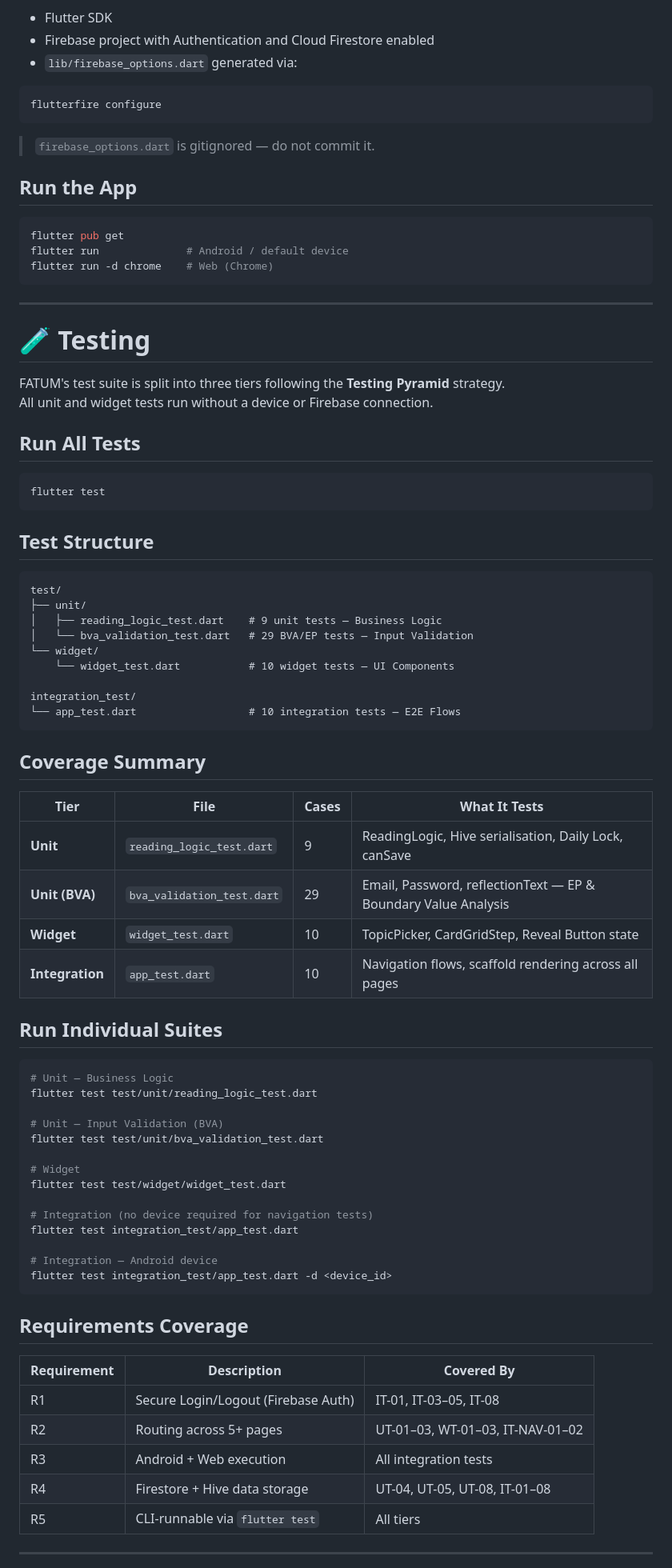
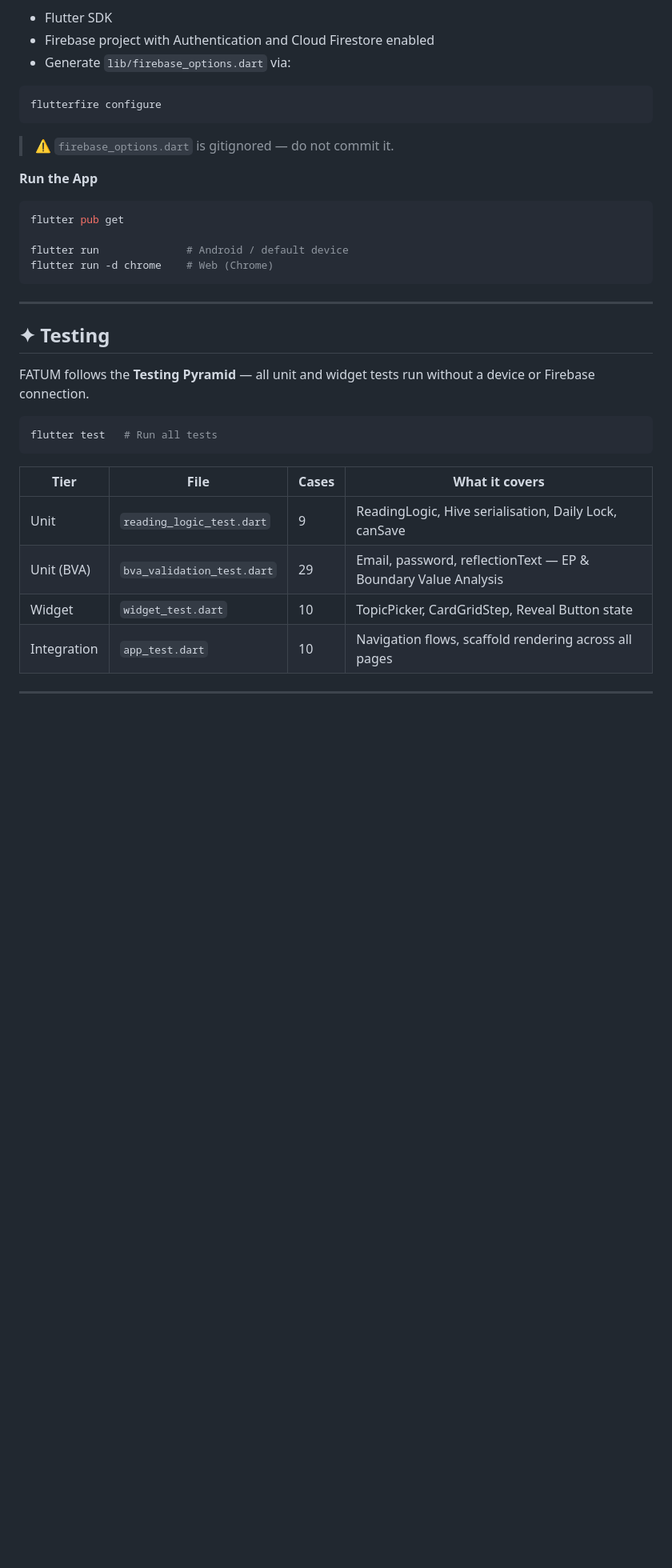
Before and after one commit to ChommakornS/SEA605-606-Fatum-App, a Markdown page: README.md, the part around one of its changes. Shown at 80% size. Drawn GitHub-style; blank space fills up the shorter version.

````diff
--- a/README.md
+++ b/README.md
@@ -176,86 +160,39 @@ lib/
 
 - Flutter SDK
 - Firebase project with Authentication and Cloud Firestore enabled
-- `lib/firebase_options.dart` generated via:
+- Generate `lib/firebase_options.dart` via:
 
 ```bash
 flutterfire configure
 ```
 
-> `firebase_options.dart` is gitignored — do not commit it.
+> ⚠️ `firebase_options.dart` is gitignored — do not commit it.
 
-## Run the App
+**Run the App**
 
 ```bash
 flutter pub get
+
 flutter run              # Android / default device
 flutter run -d chrome    # Web (Chrome)
 ```
 
 ---
 
-# 🧪 Testing
+## ✦ Testing
 
-FATUM's test suite is split into three tiers following the **Testing Pyramid** strategy.
-All unit and widget tests run without a device or Firebase connection.
-
-## Run All Tests
+FATUM follows the **Testing Pyramid** — all unit and widget tests run without a device or Firebase connection.
 
 ```bash
-flutter test
+flutter test   # Run all tests
 ```
 
-## Test Structure
-
-```
-test/
-├── unit/
-│   ├── reading_logic_test.dart    # 9 unit tests — Business Logic
-│   └── bva_validation_test.dart   # 29 BVA/EP tests — Input Validation
-└── widget/
-    └── widget_test.dart           # 10 widget tests — UI Components
-
-integration_test/
-└── app_test.dart                  # 10 integration tests — E2E Flows
-```
-
-## Coverage Summary
-
-| Tier | File | Cases | What It Tests |
+| Tier | File | Cases | What it covers |
 |---|---|---|---|
-| **Unit** | `reading_logic_test.dart` | 9 | ReadingLogic, Hive serialisation, Daily Lock, canSave |
-| **Unit (BVA)** | `bva_validation_test.dart` | 29 | Email, Password, reflectionText — EP & Boundary Value Analysis |
-| **Widget** | `widget_test.dart` | 10 | TopicPicker, CardGridStep, Reveal Button state |
-| **Integration** | `app_test.dart` | 10 | Navigation flows, scaffold rendering across all pages |
-
-## Run Individual Suites
-
-```bash
-# Unit — Business Logic
-flutter test test/unit/reading_logic_test.dart
-
-# Unit — Input Validation (BVA)
-flutter test test/unit/bva_validation_test.dart
-
-# Widget
-flutter test test/widget/widget_test.dart
-
-# Integration (no device required for navigation tests)
-flutter test integration_test/app_test.dart
-
-# Integration — Android device
-flutter test integration_test/app_test.dart -d <device_id>
-```
-
-## Requirements Coverage
-
-| Requirement | Description | Covered By |
-|---|---|---|
-| R1 | Secure Login/Logout (Firebase Auth) | IT-01, IT-03–05, IT-08 |
-| R2 | Routing across 5+ pages | UT-01–03, WT-01–03, IT-NAV-01–02 |
-| R3 | Android + Web execution | All integration tests |
-| R4 | Firestore + Hive data storage | UT-04, UT-05, UT-08, IT-01–08 |
-| R5 | CLI-runnable via `flutter test` | All tiers |
+| Unit | `reading_logic_test.dart` | 9 | ReadingLogic, Hive serialisation, Daily Lock, canSave |
+| Unit (BVA) | `bva_validation_test.dart` | 29 | Email, password, reflectionText — EP & Boundary Value Analysis |
+| Widget | `widget_test.dart` | 10 | TopicPicker, CardGridStep, Reveal Button state |
+| Integration | `app_test.dart` | 10 | Navigation flows, scaffold rendering across all pages |
 
 ---
 
````
Also changed, not shown: other parts of README.md (+136 -139 lines).
